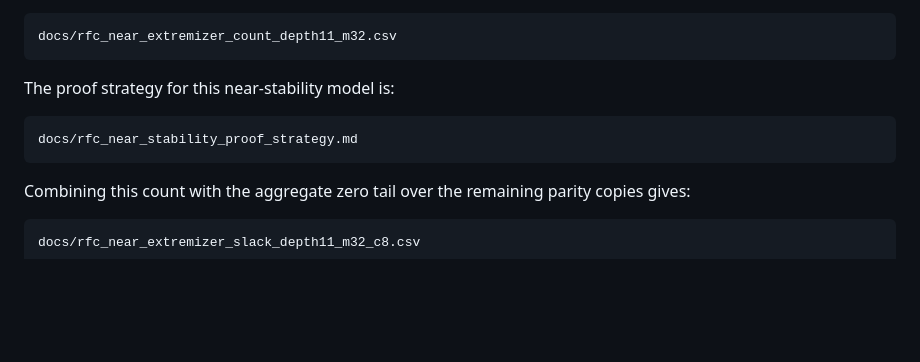
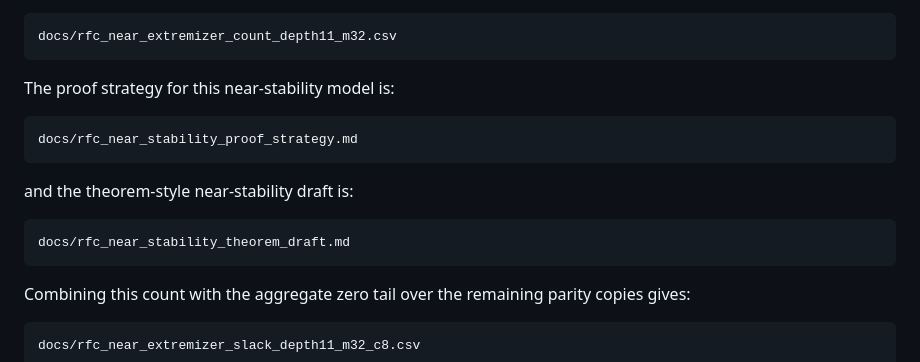
Before and after one commit to ladnir/cfri, a Markdown page: docs/rfc_systematic_distance_certificate_outline.md, the part around the change. Rendered like a GitHub page; blank space fills up the shorter version.

Commit message:
Draft near stability theorem

````diff
--- a/docs/rfc_systematic_distance_certificate_outline.md
+++ b/docs/rfc_systematic_distance_certificate_outline.md
@@ -285,6 +285,12 @@ The proof strategy for this near-stability model is:
 docs/rfc_near_stability_proof_strategy.md
 ```
 
+and the theorem-style near-stability draft is:
+
+```text
+docs/rfc_near_stability_theorem_draft.md
+```
+
 Combining this count with the aggregate zero tail over the remaining parity copies gives:
 
 ```text
````
Also changed, not shown: docs/rfc_near_stability_proof_strategy.md (+6 -0 lines), docs/rfc_near_stability_theorem_draft.md (added, +152 -0 lines).
